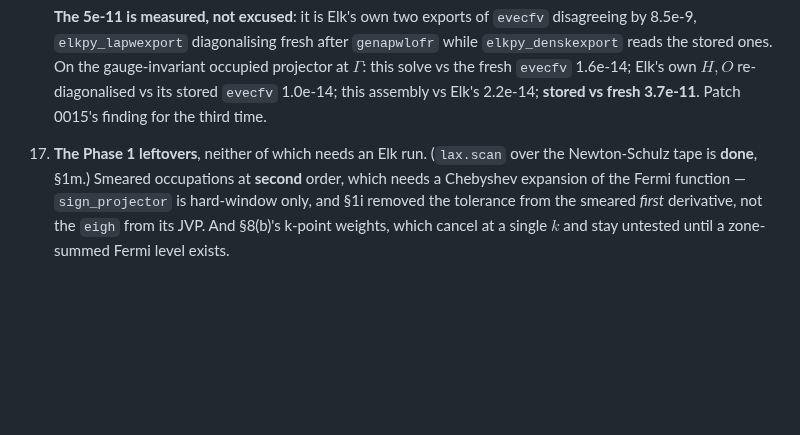
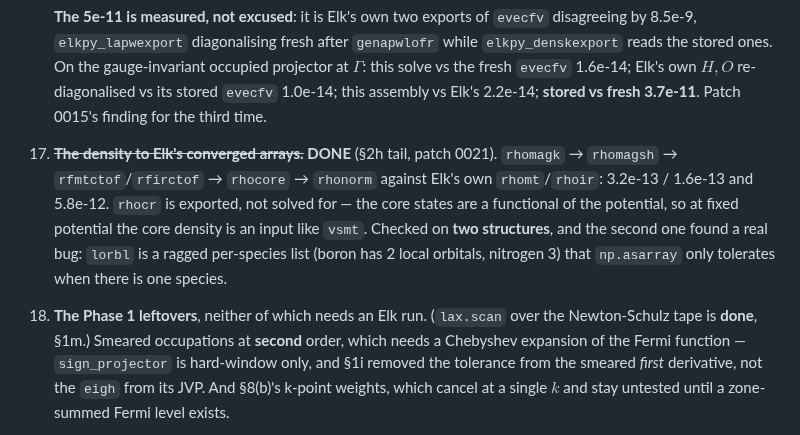
Before and after one commit to joselado/elkpy, a Markdown page: docs/continue_here.md, the part around the change. Rendered like a GitHub page; blank space fills up the shorter version.

```diff
--- a/docs/continue_here.md
+++ b/docs/continue_here.md
@@ -655,7 +655,16 @@ named in item 12 need no Elk run and are the cheapest work available.
     1.0e-14; this assembly vs Elk's 2.2e-14; **stored vs fresh 3.7e-11**. Patch
     0015's finding for the third time.
 
-17. **The Phase 1 leftovers**, neither of which needs an Elk run. (`lax.scan` over the
+17. **~~The density to Elk's converged arrays.~~ DONE** (§2h tail, patch 0021).
+    `rhomagk` → `rhomagsh` → `rfmtctof`/`rfirctof` → `rhocore` → `rhonorm`
+    against Elk's own `rhomt`/`rhoir`: 3.2e-13 / 1.6e-13 and 5.8e-12. `rhocr` is
+    exported, not solved for — the core states are a functional of the
+    potential, so at fixed potential the core density is an input like `vsmt`.
+    Checked on **two structures**, and the second one found a real bug: `lorbl`
+    is a ragged per-species list (boron has 2 local orbitals, nitrogen 3) that
+    `np.asarray` only tolerates when there is one species.
+
+18. **The Phase 1 leftovers**, neither of which needs an Elk run. (`lax.scan` over the
     Newton-Schulz tape is **done**, §1m.) Smeared occupations at **second**
     order, which needs a Chebyshev expansion of the Fermi function — `sign_projector`
     is hard-window only, and §1i removed the tolerance from the smeared *first*
```
Also changed, not shown: docs/jax_port_phase2.md (+18 -0 lines).
